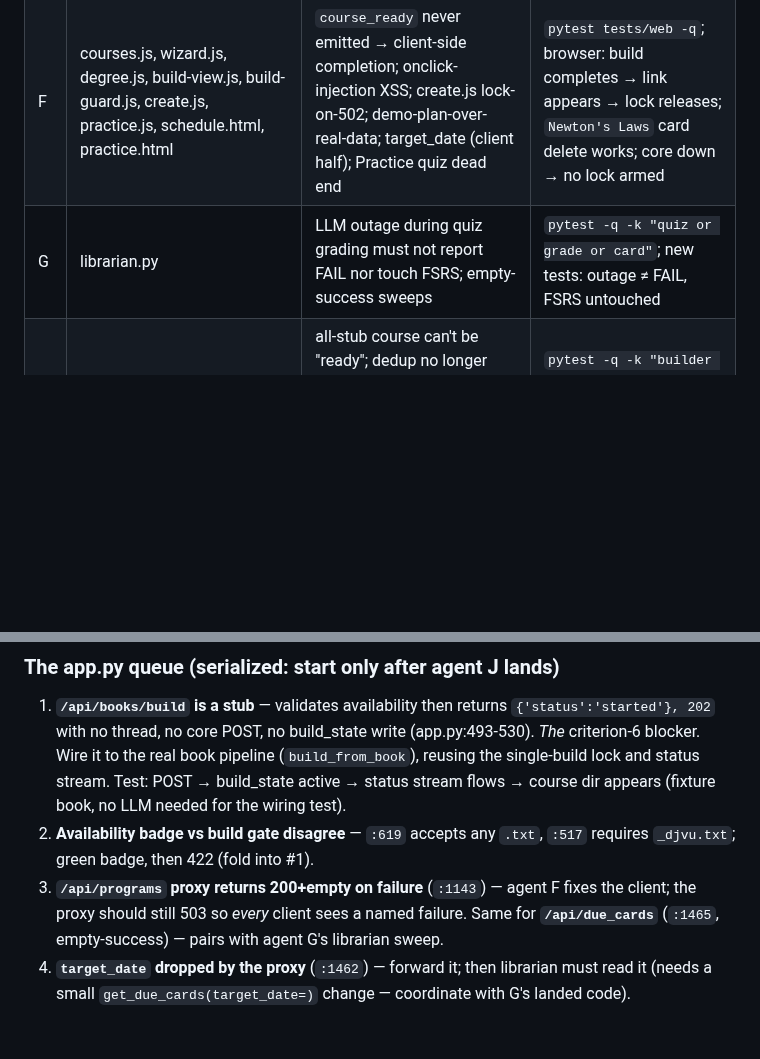
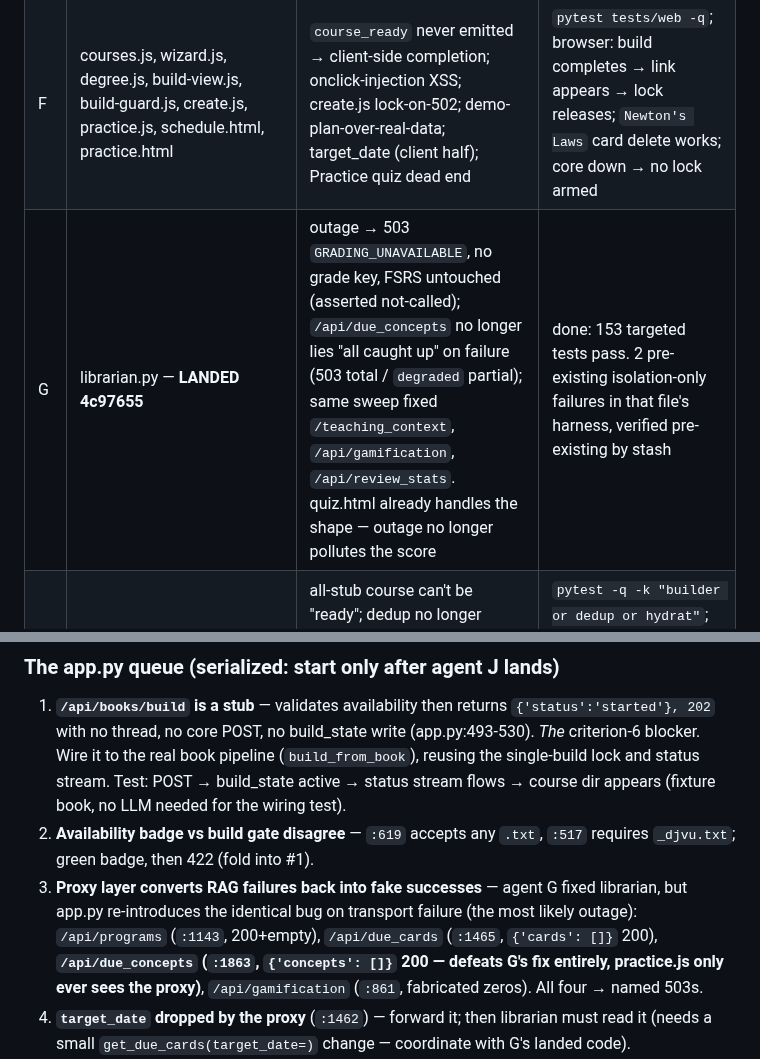
Before and after one commit to brennansk1/Helga-Soctraic-Voice-Tutor, a Markdown page: docs/MODE_A_SPRINT.md, 2 parts joined by grey strips. Rendered like a GitHub page; blank space fills up the shorter version.

Commit message:
docs(sprint): lane G landed — and the proxy layer re-introduces its bug; queue grows two entries
Co-Authored-By: Claude Opus 5 <noreply@anthropic.com>

```diff
--- a/docs/MODE_A_SPRINT.md
+++ b/docs/MODE_A_SPRINT.md
@@ -70,7 +70,7 @@ none is done on the agent's word.
 | D | llm_utils.py, llm_client.py | A7: circuit breaker; "unreachable" ≠ "bad JSON" as named errors | `pytest -q -k "llm or client"`; breaker unit tests pass; no second retry layer stacked on `llm_generate_json` |
 | E | storage.py, tools/reconcile_courses.py — **LANDED f19d8bb** | AUTO-10 closed; reconcile tool | done: 248 targeted tests pass; dry-run is SQLite-enforced read-only |
 | F | courses.js, wizard.js, degree.js, build-view.js, build-guard.js, create.js, practice.js, schedule.html, practice.html | `course_ready` never emitted → client-side completion; onclick-injection XSS; create.js lock-on-502; demo-plan-over-real-data; target_date (client half); Practice quiz dead end | `pytest tests/web -q`; browser: build completes → link appears → lock releases; `Newton's Laws` card delete works; core down → no lock armed |
-| G | librarian.py | LLM outage during quiz grading must not report FAIL nor touch FSRS; empty-success sweeps | `pytest -q -k "quiz or grade or card"`; new tests: outage ≠ FAIL, FSRS untouched |
+| G | librarian.py — **LANDED 4c97655** | outage → 503 `GRADING_UNAVAILABLE`, no grade key, FSRS untouched (asserted not-called); `/api/due_concepts` no longer lies "all caught up" on failure (503 total / `degraded` partial); same sweep fixed `/teaching_context`, `/api/gamification`, `/api/review_stats`. quiz.html already handles the shape — outage no longer pollutes the score | done: 153 targeted tests pass. 2 pre-existing isolation-only failures in that file's harness, verified pre-existing by stash |
 | H | course_builder.py | all-stub course can't be "ready"; dedup no longer deletes "Logistic Regression" for sharing a word with "Linear Regression" | `pytest -q -k "builder or dedup or hydrat"`; casualty pairs survive; true dupes still removed |
 | I | book_reader.py, book_source.py, program.py, taught_ledger.py | equal-start-page ToC chapter loss; zero-concept lesson counted as success; cross-slot degree duplicate → ProgramError; degraded digest cached permanently; embedder provenance | `pytest -q -k "book or program or ledger"`; equal-page fixture; "Statistics in two slots" plans instead of raising |
 | J | startup_preflight.py (new), app.py, resources.js/.css | startup hardware preflight + blocking-but-honest UI gate; clears itself when room returns | `pytest -q -k "preflight or memory"`; browser: blocked/degraded/ok states; guard passes |
@@ -101,10 +101,13 @@ Every one of these blocks "no known bugs".
    appears (fixture book, no LLM needed for the wiring test).
 2. **Availability badge vs build gate disagree** — `:619` accepts any `.txt`,
    `:517` requires `_djvu.txt`; green badge, then 422 (fold into #1).
-3. **`/api/programs` proxy returns 200+empty on failure** (`:1143`) — agent F
-   fixes the client; the proxy should still 503 so *every* client sees a named
-   failure. Same for **`/api/due_cards`** (`:1465`, empty-success) — pairs with
-   agent G's librarian sweep.
+3. **Proxy layer converts RAG failures back into fake successes** — agent G
+   fixed librarian, but app.py re-introduces the identical bug on transport
+   failure (the most likely outage): `/api/programs` (`:1143`, 200+empty),
+   `/api/due_cards` (`:1465`, `{'cards': []}` 200), **`/api/due_concepts`
+   (`:1863`, `{'concepts': []}` 200 — defeats G's fix entirely, practice.js
+   only ever sees the proxy)**, `/api/gamification` (`:861`, fabricated
+   zeros). All four → named 503s.
 4. **`target_date` dropped by the proxy** (`:1462`) — forward it; then
    librarian must read it (needs a small `get_due_cards(target_date=)` change —
    coordinate with G's landed code).
```
